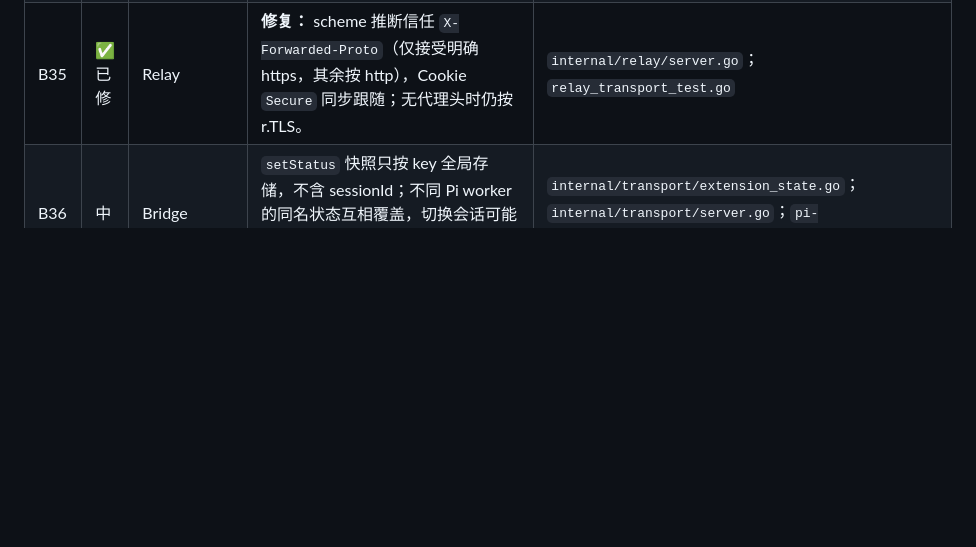
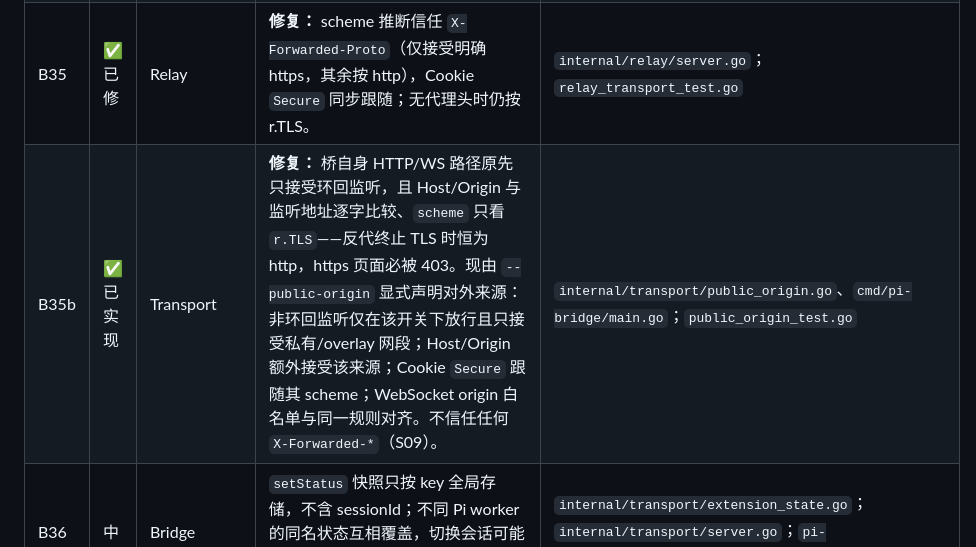
Before and after one commit to Evsdrg/pi-webui-htmx, a Markdown page: docs/code-audit.md, the part around the change. Drawn GitHub-style; blank space fills up the shorter version.

```diff
--- a/docs/code-audit.md
+++ b/docs/code-audit.md
@@ -61,6 +61,7 @@
 | B33 | 中 | Bridge | workspace 图片读取允许最多 4 MiB，`files.image` 却把图片 base64 放进 512 KiB WS 响应；大部分被桥识别为受支持的图片无法预览。 | `internal/workspace/files.go`；`internal/transport/server.go` |
 | B34 | 中 | Bridge | `README.md` 仍标 A 阶段，并称 replay、持久去重、终端、Git、配置管理等未实现；能力端点也固定返回 `phase: A`，与实际实现及协议文档矛盾。 | `pi-bridge-go/README.md`；`internal/transport/server.go`；`api/v1/protocol.md` |
 | B35 | ✅ 已修 | Relay | **修复：** scheme 推断信任 `X-Forwarded-Proto`（仅接受明确 https，其余按 http），Cookie `Secure` 同步跟随；无代理头时仍按 r.TLS。 | `internal/relay/server.go`；`relay_transport_test.go` |
+| B35b | ✅ 已实现 | Transport | **修复：** 桥自身 HTTP/WS 路径原先只接受环回监听，且 Host/Origin 与监听地址逐字比较、`scheme` 只看 `r.TLS`——反代终止 TLS 时恒为 http，https 页面必被 403。现由 `--public-origin` 显式声明对外来源：非环回监听仅在该开关下放行且只接受私有/overlay 网段；Host/Origin 额外接受该来源；Cookie `Secure` 跟随其 scheme；WebSocket origin 白名单与同一规则对齐。不信任任何 `X-Forwarded-*`（S09）。 | `internal/transport/public_origin.go`、`cmd/pi-bridge/main.go`；`public_origin_test.go` |
 | B36 | 中 | Bridge | `setStatus` 快照只按 key 全局存储，不含 sessionId；不同 Pi worker 的同名状态互相覆盖，切换会话可能看到另一会话的扩展状态。Pi Web 将状态保存在 per-session state。 | `internal/transport/extension_state.go`；`internal/transport/server.go`；`pi-web/hooks/useAgentSession.ts` |
 | B37 | 中 | Bridge | 会话列表首次补标题时，`titleForPage` 为每条当前页会话从文件头扫描到尾，以找最新 `session_info`。多个长会话时列表请求重复读取大量完整 JSONL；这条路径不使用 History 的 scan cache。 | `internal/sessions/metadata.go`；`internal/sessions/index.go` |
 | B38 | 中 | Bridge | 每次惰性加载 thinking/tool image 都由 `rawEntry` 从 JSONL 文件头逐行扫描到目标条目；History 建好的偏移索引/scan cache 未复用，展开多个旧块会重复扫描长会话。 | `internal/sessions/lazy.go`；`internal/sessions/cache.go` |
```
Also changed, not shown: api/v1/protocol.md (+5 -1 lines), docs/architecture.md (+1 -1 lines).
